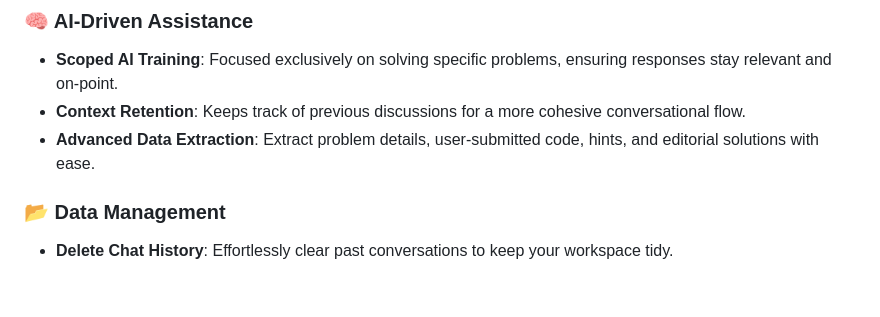
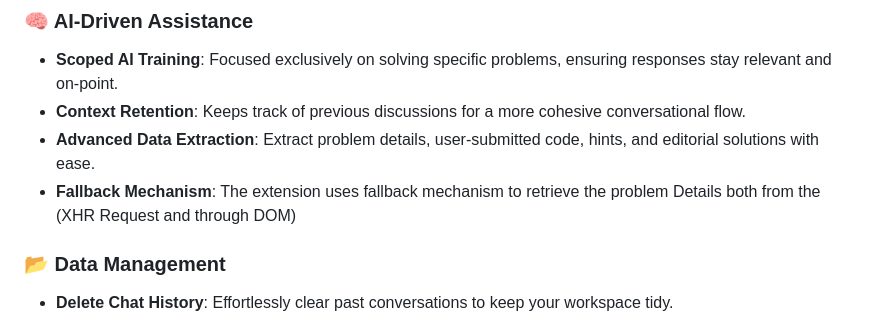
Before and after one commit to UG-SEP/ujjwal-gupta-submission, a Markdown page: README.md, the part around the change. Rendered like a GitHub page; blank space fills up the shorter version.

Commit message:
added fallback mechanism in readme

```diff
--- a/README.md
+++ b/README.md
@@ -18,6 +18,7 @@ The AlgoZenith Chat Bot Chrome Extension revolutionizes how you interact with AI
 - **Scoped AI Training**: Focused exclusively on solving specific problems, ensuring responses stay relevant and on-point.
 - **Context Retention**: Keeps track of previous discussions for a more cohesive conversational flow.
 - **Advanced Data Extraction**: Extract problem details, user-submitted code, hints, and editorial solutions with ease.
+- **Fallback Mechanism**: The extension uses fallback mechanism to retrieve the problem Details both from the (XHR Request and through DOM)
 
 ### 📂 Data Management
 - **Delete Chat History**: Effortlessly clear past conversations to keep your workspace tidy.
```
